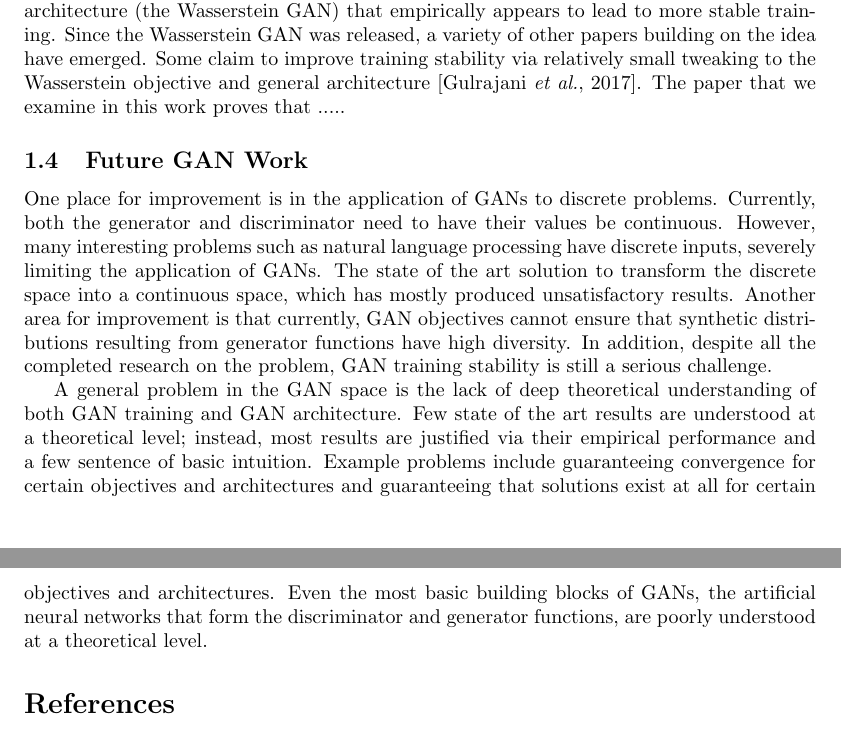
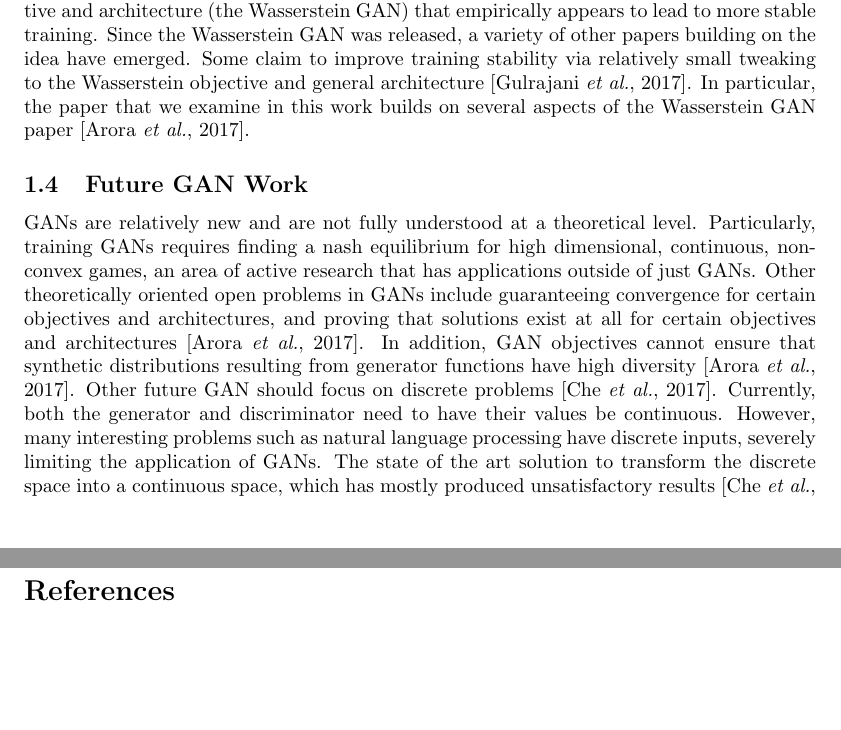
Before and after one commit to kennygea/6853-Project, a LaTeX document (paper/6853_project_paper.tex): two parts of pages 2 and 3 of 4, joined at a grey line, cut so that both start at the same text, the shorter picture padded with empty space. Compiled offline with pdfLaTeX.

Commit message:
added to paper

```diff
--- a/paper/6853_project_paper.tex
+++ b/paper/6853_project_paper.tex
@@ -51,16 +51,16 @@ Generative Adversarial Networks (GANs) are a neural network framework introduced
 
 \subsection{Theoretical and Practical Limitations of GANs}
 Despite the promise of GANs, fundamental problems in training and architecting GANs persist. Training GANs requires finding a Nash equilibrium of a non convex game parameterized in a high-dimensional, continuous space, a difficult problem \citep{Goodfellow17} \citep{Salimans2016}. Generally GANs are trained using iterative gradient descent optimization techniques designed to find the minimum of a cost function – in particular, these optimization techniques are not designed to find the Nash equilibrium of a game \citep{Salimans2016}. As a result, sometimes when these algorithms are used for finding Nash equilibria, the do not converge; one common problem is of reaching a stable orbit, in which a modification to the discriminators parameters that reduces the discriminator cost could in turn increase the generator’s cost, but then in the next round a modification to the generator’s parameters that reduces the generator’s cost, but increases the discriminator cost, creating a circular feedback loop in which the algorithm never reaches equilibrium \citep{Salimans2016}. In general, training instability leads to GANs being often very hard to train \citep{DBLP:journals/corr/GulrajaniAADC17}.
-
+\\
 GANs have practical issues beyond the lack of theoretical guarantees and general training difficulties. Despite breakthroughs in speed and accuracy of generative models for images, large scale images generated with GANs often lose finer texture details and have recurring artifacts \citep{DBLP:journals/corr/LedigTHCATTWS16} \citep{Salimans2016} \citep{DBLP:journals/corr/ShrivastavaPTSW16}. In addition to problems generating images, the applications of GANs to discrete problems is limited due to the difficulty of backpropagation through discrete random variables, along with the general instability of the GAN training objective \citep{Che+al-2017-augmented}.
 
 \subsection{Recent GAN Improvements}
-Experimentally driven GAN research has recently included applying traditional artificial neural networks architectures to GANs. One particularly successful endeavor in this theme has been applying deep convolutional layers to classical GAN problems such as image generation, such as with the DCGAN architecture. Possibly the most active area research has been improving training for GANs, with much of recent work on GANs focussing on finding ways of stabilizing GAN training \citep{Salimans2016} \citep{DBLP:journals/corr/ArjovskyCB17} \citep{DBLP:conf/nips/NowozinCT16} \citep{DBLP:journals/corr/MetzPPS16}. \citet{DBLP:journals/corr/RadfordMC15} published guidelines on how to architect the generator and discriminator for more stable training. They provide specific recommendations after conducting experimental research, such as advocating the use of batch normalization in both networks and the deployment of LeakyReLU activations in the discriminator only. In addition, \citet{DBLP:journals/corr/HjelmJCCB17} provides a solution for more stable training for discrete generative problems using the GAN architecture. \citet{Salimans2016} provides another set of solutions for more stable GAN training. They introduce historical averaging of parameters in an attempt to solve the stable orbit problem, feature mapping to modify the loss function to fit on intermediate layer activations rather than the final layer activations, and a few other small architectural changes. \citet{Salimans2016} also introduced a now-popular evaluation metric for image based GANs based off of accuracy when classifying generated images with the Inception network. One of the most important works in GAN research was \citet{DBLP:journals/corr/ArjovskyCB17}, which introduced a new training objective and architecture (the Wasserstein GAN) that empirically appears to lead to more stable training. Since the Wasserstein GAN was released, a variety of other papers building on the idea have emerged. Some claim to improve training stability via relatively small tweaking to the Wasserstein objective and general architecture \citep{DBLP:journals/corr/GulrajaniAADC17}. The paper that we examine in this work proves that .....
+Experimentally driven GAN research has recently included applying traditional artificial neural networks architectures to GANs. One particularly successful endeavor in this theme has been applying deep convolutional layers to classical GAN problems such as image generation, such as with the DCGAN architecture. Possibly the most active area research has been improving training for GANs, with much of recent work on GANs focussing on finding ways of stabilizing GAN training \citep{Salimans2016} \citep{DBLP:journals/corr/ArjovskyCB17} \citep{DBLP:conf/nips/NowozinCT16} \citep{DBLP:journals/corr/MetzPPS16}. \citet{DBLP:journals/corr/RadfordMC15} published guidelines on how to architect the generator and discriminator for more stable training. They provide specific recommendations after conducting experimental research, such as advocating the use of batch normalization in both networks and the deployment of LeakyReLU activations in the discriminator only. In addition, \citet{DBLP:journals/corr/HjelmJCCB17} provides a solution for more stable training for discrete generative problems using the GAN architecture. \citet{Salimans2016} provides another set of solutions for more stable GAN training. They introduce historical averaging of parameters in an attempt to solve the stable orbit problem, feature mapping to modify the loss function to fit on intermediate layer activations rather than the final layer activations, and a few other small architectural changes. \citet{Salimans2016} also introduced a now-popular evaluation metric for image based GANs based off of accuracy when classifying generated images with the Inception network. One of the most important works in GAN research was \citet{DBLP:journals/corr/ArjovskyCB17}, which introduced a new training objective and architecture (the Wasserstein GAN) that empirically appears to lead to more stable training. Since the Wasserstein GAN was released, a variety of other papers building on the idea have emerged. Some claim to improve training stability via relatively small tweaking to the Wasserstein objective and general architecture \citep{DBLP:journals/corr/GulrajaniAADC17}. In particular, the paper that we examine in this work builds on several aspects of the Wasserstein GAN paper \citep{Arora17}.
 
 \subsection{Future GAN Work}
-One place for improvement is in the application of GANs to discrete problems. Currently, both the generator and discriminator need to have their values be continuous. However, many interesting problems such as natural language processing have discrete inputs, severely limiting the application of GANs. The state of the art solution to transform the discrete space into a continuous space, which has mostly produced unsatisfactory results. Another area for improvement is that currently, GAN objectives cannot ensure that synthetic distributions resulting from generator functions have high diversity. In addition, despite all the completed research on the problem, GAN training stability is still a serious challenge.
+GANs are relatively new and are not fully understood at a theoretical level. Particularly, training GANs requires finding a nash equilibrium for high dimensional, continuous, non-convex games, an area of active research that has applications outside of just GANs. Other theoretically oriented open problems in GANs include guaranteeing convergence for certain objectives and architectures, and proving that solutions exist at all for certain objectives and architectures \citep{Arora17}. In addition, GAN objectives cannot ensure that synthetic distributions resulting from generator functions have high diversity \citep{Arora17}. Other future GAN should focus on discrete problems \citep{Che+al-2017-augmented}. Currently, both the generator and discriminator need to have their values be continuous. However, many interesting problems such as natural language processing have discrete inputs, severely limiting the application of GANs. The state of the art solution to transform the discrete space into a continuous space, which has mostly produced unsatisfactory results \citep{Che+al-2017-augmented}.
 
-A general problem in the GAN space is the lack of deep theoretical understanding of both GAN training and GAN architecture. Few state of the art results are understood at a theoretical level; instead, most results are justified via their empirical performance and a few sentence of basic intuition. Example problems include guaranteeing convergence for certain objectives and architectures and guaranteeing that solutions exist at all for certain objectives and architectures. Even the most basic building blocks of GANs, the artificial neural networks that form the discriminator and generator functions, are poorly understood at a theoretical level.
+
 
 \bibliography{references.bib}
 \end{document}
```
